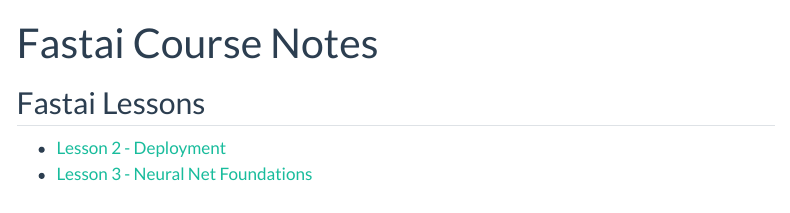
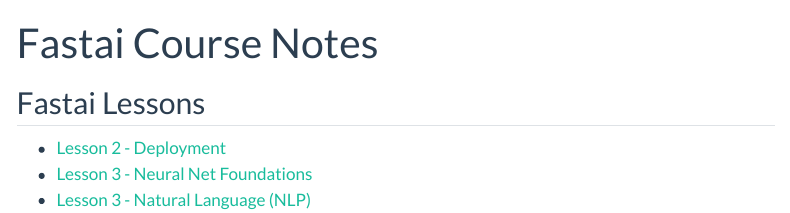
Before and after one commit to AmeNach/my-portfolio, a Quarto document (blog/posts/fastai/index.qmd): the page in a window 1100 px wide, from its top. Rendered offline with R 4.5, knitr and Pandoc in place of Quarto, with nearby package versions; menus at the side of the page are left out.

Commit message:
Add fastai lesson 4

```diff
--- a/blog/posts/fastai/index.qmd
+++ b/blog/posts/fastai/index.qmd
@@ -6,3 +6,4 @@
 
 - [Lesson 2 - Deployment](02_deployment.ipynb)
 - [Lesson 3 - Neural Net Foundations](03_neural_net_foundation.ipynb)
+- [Lesson 3 - Natural Language (NLP)](04_nlp.ipynb)
```
Also changed, not shown: 1 other file.
